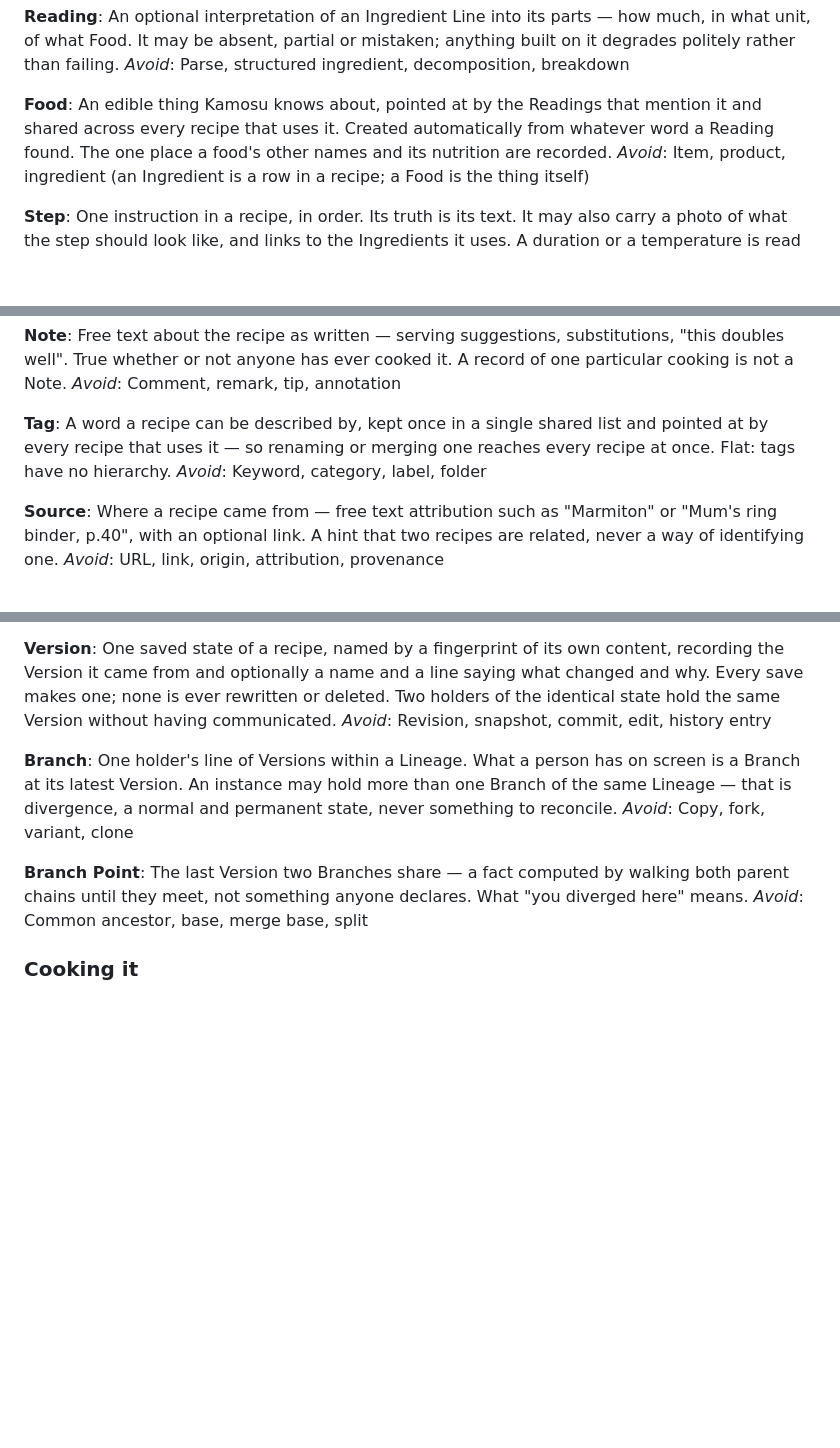
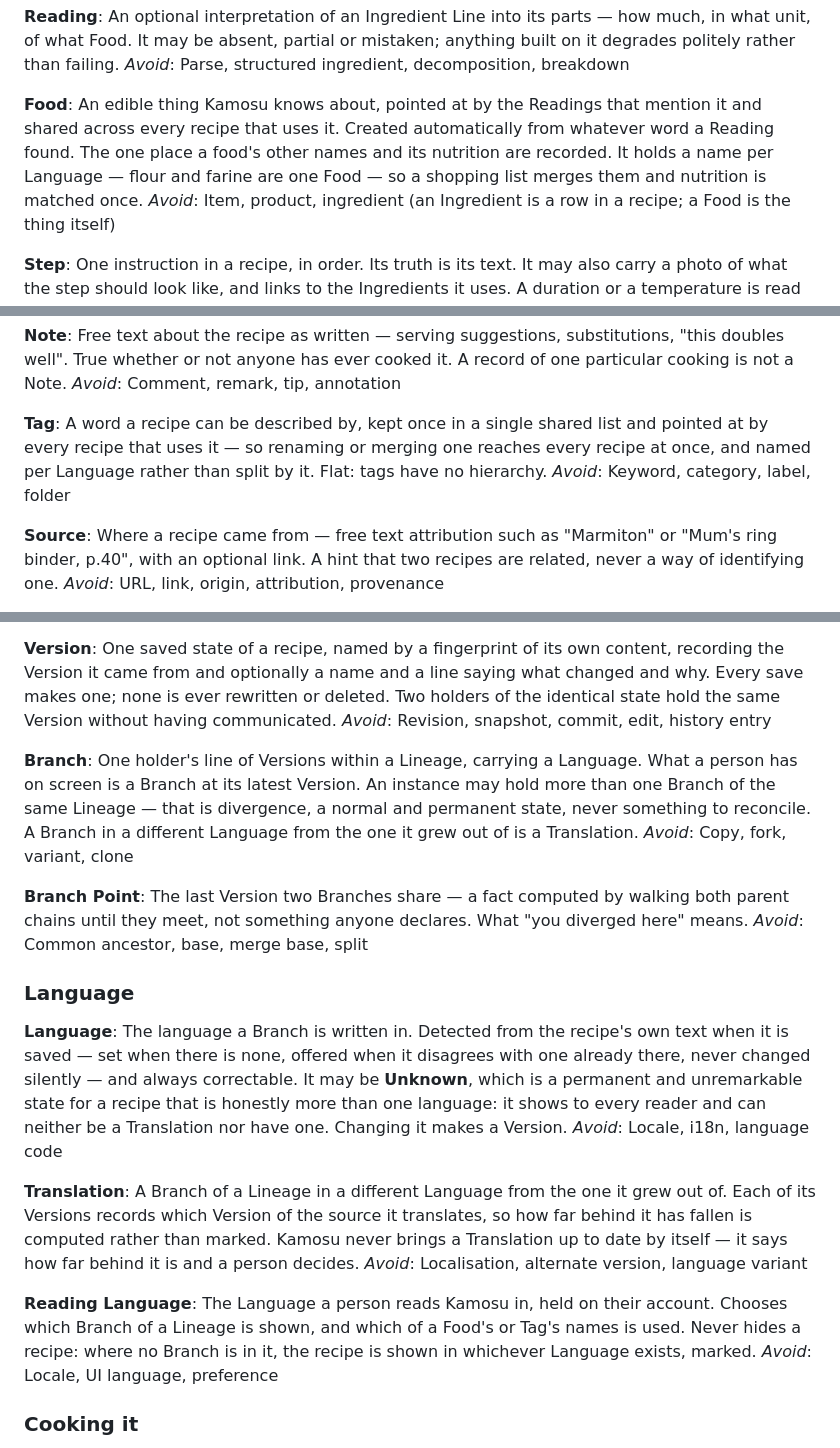
Before and after one commit to BattermanZ/Kamosu, a Markdown page: CONTEXT.md, 3 parts joined by grey strips. Drawn GitHub-style; blank space fills up the shorter version.

```diff
--- a/CONTEXT.md
+++ b/CONTEXT.md
@@ -77,7 +77,7 @@ An optional interpretation of an Ingredient Line into its parts — how much, in
 _Avoid_: Parse, structured ingredient, decomposition, breakdown
 
 **Food**:
-An edible thing Kamosu knows about, pointed at by the Readings that mention it and shared across every recipe that uses it. Created automatically from whatever word a Reading found. The one place a food's other names and its nutrition are recorded.
+An edible thing Kamosu knows about, pointed at by the Readings that mention it and shared across every recipe that uses it. Created automatically from whatever word a Reading found. The one place a food's other names and its nutrition are recorded. It holds a name per Language — flour and farine are one Food — so a shopping list merges them and nutrition is matched once.
 _Avoid_: Item, product, ingredient (an Ingredient is a row in a recipe; a Food is the thing itself)
 
 **Step**:
@@ -97,7 +97,7 @@ Free text about the recipe as written — serving suggestions, substitutions, "t
 _Avoid_: Comment, remark, tip, annotation
 
 **Tag**:
-A word a recipe can be described by, kept once in a single shared list and pointed at by every recipe that uses it — so renaming or merging one reaches every recipe at once. Flat: tags have no hierarchy.
+A word a recipe can be described by, kept once in a single shared list and pointed at by every recipe that uses it — so renaming or merging one reaches every recipe at once, and named per Language rather than split by it. Flat: tags have no hierarchy.
 _Avoid_: Keyword, category, label, folder
 
 **Source**:
@@ -127,12 +127,26 @@ One saved state of a recipe, named by a fingerprint of its own content, recordin
 _Avoid_: Revision, snapshot, commit, edit, history entry
 
 **Branch**:
-One holder's line of Versions within a Lineage. What a person has on screen is a Branch at its latest Version. An instance may hold more than one Branch of the same Lineage — that is divergence, a normal and permanent state, never something to reconcile.
+One holder's line of Versions within a Lineage, carrying a Language. What a person has on screen is a Branch at its latest Version. An instance may hold more than one Branch of the same Lineage — that is divergence, a normal and permanent state, never something to reconcile. A Branch in a different Language from the one it grew out of is a Translation.
 _Avoid_: Copy, fork, variant, clone
 
 **Branch Point**:
 The last Version two Branches share — a fact computed by walking both parent chains until they meet, not something anyone declares. What "you diverged here" means.
 _Avoid_: Common ancestor, base, merge base, split
+
+### Language
+
+**Language**:
+The language a Branch is written in. Detected from the recipe's own text when it is saved — set when there is none, offered when it disagrees with one already there, never changed silently — and always correctable. It may be **Unknown**, which is a permanent and unremarkable state for a recipe that is honestly more than one language: it shows to every reader and can neither be a Translation nor have one. Changing it makes a Version.
+_Avoid_: Locale, i18n, language code
+
+**Translation**:
+A Branch of a Lineage in a different Language from the one it grew out of. Each of its Versions records which Version of the source it translates, so how far behind it has fallen is computed rather than marked. Kamosu never brings a Translation up to date by itself — it says how far behind it is and a person decides.
+_Avoid_: Localisation, alternate version, language variant
+
+**Reading Language**:
+The Language a person reads Kamosu in, held on their account. Chooses which Branch of a Lineage is shown, and which of a Food's or Tag's names is used. Never hides a recipe: where no Branch is in it, the recipe is shown in whichever Language exists, marked.
+_Avoid_: Locale, UI language, preference
 
 ### Cooking it
 
```
Also changed, not shown: docs/adr/0006-a-translation-is-a-branch.md (added, +37 -0 lines).
